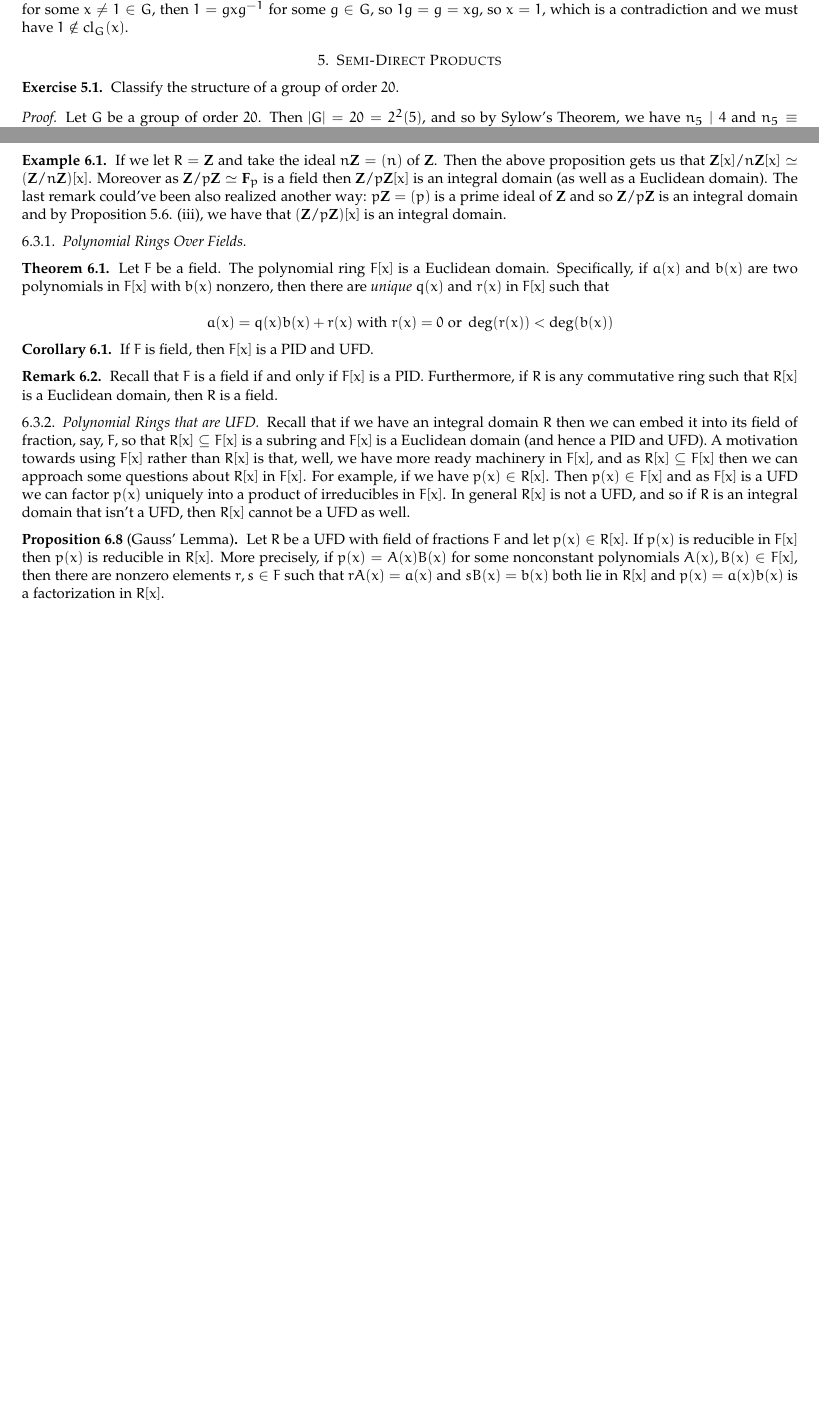
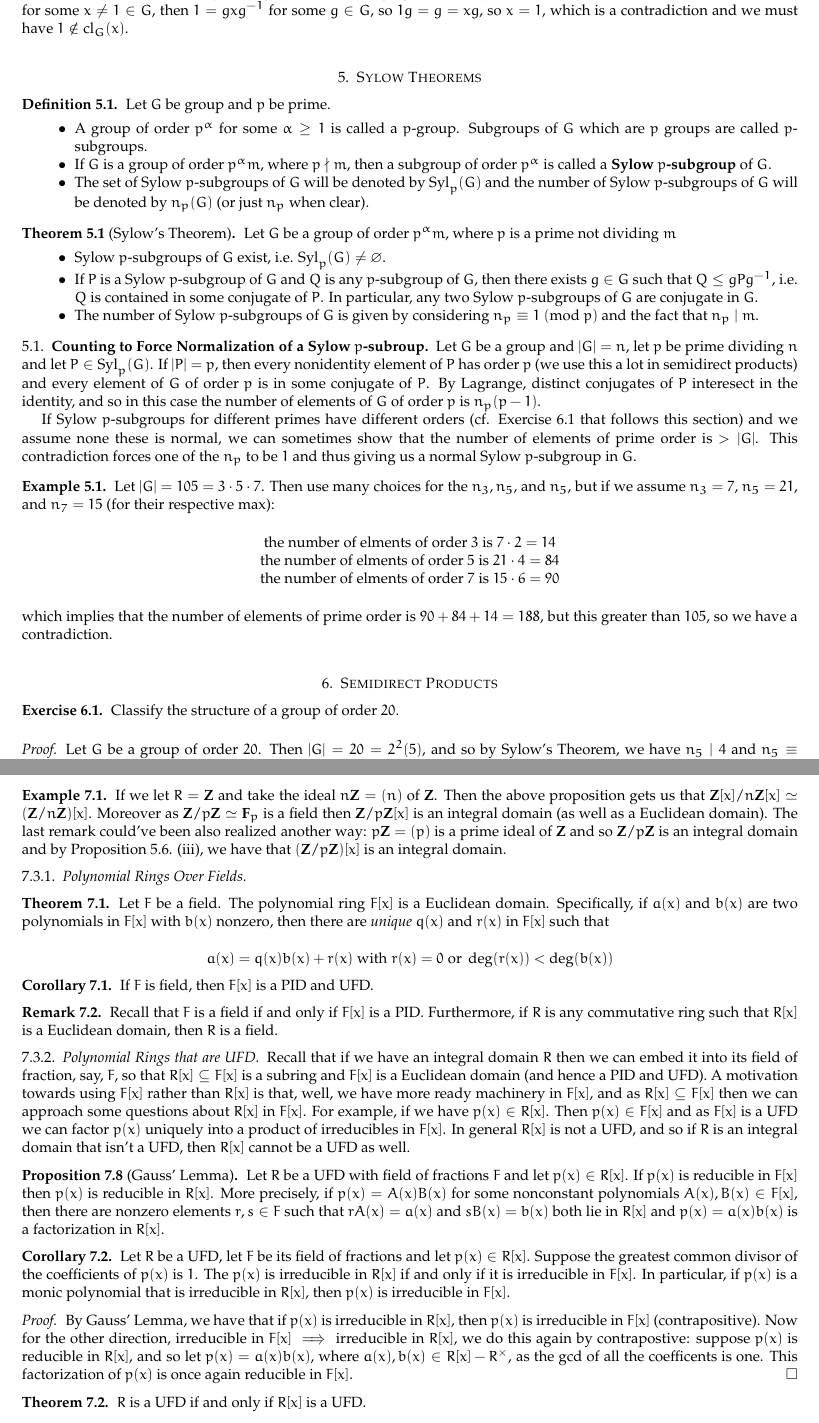
Before and after one commit to notsatos/410, a LaTeX paper (410 FINAL/410 final.tex): two parts of pages 5 and 9 of 9 before the commit and two parts of pages 5 and 10 of 10 after it, joined at a grey line, cut so that both start at the same text, the shorter picture padded with empty space. Compiled offline with pdfLaTeX.

Commit message:
27042022

```diff
--- a/410 FINAL/410 final.tex
+++ b/410 FINAL/410 final.tex
@@ -76,6 +76,7 @@
 \DeclareMathOperator{\GL}{GL}
 \DeclareMathOperator{\Hom}{Hom}
 \DeclareMathOperator{\aut}{Aut}
+\DeclareMathOperator{\syl}{Syl}
 \DeclareMathOperator{\inn}{Inn}
 \newcommand{\sym}{\text{Sym}}
 \newcommand{\ord}{\text{ord}}
@@ -272,8 +273,41 @@ For any finite group $G$,  $$ |G| = |Z(G)| + \sum |\cl_G(x_i)|,$$ where the sum
 % \begin{rem}[Class Equation] For any finite group $G$, $$|G| = |Z (G) | + \sum |\cl_G (x_i)|,$$	where the sum is taken over distinct conjugacy classes of size greater than $1$>
 % \end{rem}
 Note here that this is not an immediate consequence of Langrange, as conjugacy classes are not subgroup. A simple way to see this is that the only conjugacy class containging the identity is the identity itself. As, if you had $1 \in \cl_G(x)$ for some $x \neq 1 \in G$, then $1 = gxg^{-1}$ for some $g \in G$, so $1g = g = xg$, so $x = 1$, which is a contradiction and we must have $1 \notin \cl_G (x)$.
-\section{Semi-Direct Products}
 
+
+\section{Sylow Theorems}
+\begin{defi}
+Let $G$ be group and $p$ be prime.
+\begin{itemize}
+	\item A group of order $p^\alpha$ for some $\alpha \geq 1$ is called a $p$-group. Subgroups of $G$ which are $p$ groups are called $p$-subgroups.
+	\item If $G$ is a group of order $p^\alpha m$, where $p \nmid m$, then a subgroup of order $p^\alpha$ is called a \textbf{Sylow $p$-subgroup} of $G$.
+	\item The set of Sylow $p$-subgroups of $G$ will be denoted by $\syl_p (G)$ and the number of Sylow $p$-subgroups of $G$ will be denoted by $n_p (G)$ (or just $n_p$ when clear).
+\end{itemize}
+\end{defi}
+\begin{theorem}[Sylow's Theorem] Let $G$ be a group of order $p^\alpha m$, where $p$ is a prime not dividing $m$
+	\begin{itemize}
+		\item Sylow $p$-subgroups of $G$ exist, i.e. $\syl_p (G) \neq \varnothing$.
+		\item If $P$ is a Sylow $p$-subgroup of $G$ and $Q$ is any $p$-subgroup of $G$, then there exists $g \in G$ such that $Q \leq gPg^{-1}$, i.e. $Q$ is contained in some conjugate of $P$. In particular, any two Sylow $p$-subgroups of $G$ are conjugate in $G$.
+		\item The number of Sylow $p$-subgroups of $G$ is given by considering $n_p \equiv 1 \Mod{p}$ and the fact that $n_p \mid m$.
+	\end{itemize}
+\end{theorem}
+\subsection{Counting to Force Normalization of a Sylow $p$-subroup}
+
+
+Let $G$ be a group and $|G| = n$, let $p$ be prime dividing $n$ and let $P \in \syl_p (G)$. If $|P| = p$, then every nonidentity element of $P$ has order $p$ (we use this a lot in semidirect products) and every element of $G$ of order $p$ is in some conjugate of $P$. By Lagrange, distinct conjugates of $P$ interesect in the identity, and so in this case the number of elements of $G$ of order $p$ is $n_p (p-1)$.
+
+If Sylow $p$-subgroups for different primes have different orders (cf. Exercise 6.1 that follows this section) and we assume none these is normal, we can sometimes show that the number of elements of prime order is $> |G|$. This contradiction forces one of the $n_p$ to be $1$ and thus giving us a normal Sylow $p$-subgroup in $G$.
+\begin{ex}
+Let $|G| = 105 = 3 \cdot 5 \cdot 7$. Then use many choices for the $n_3, n_5,$ and $n_5$, but if we assume $n_3 = 7$, $n_5 = 21$, and $n_7 =15$ (for their respective max):
+\begin{center}
+the number of elments of order $3$ is $7 \cdot 2 = 14$ \\
+the number of elments of order $5$ is $21 \cdot 4 = 84$ \\
+the number of elments of order $7$ is $15 \cdot 6 = 90$
+\end{center}
+	which implies that the number of elements of prime order is $90 + 84 + 14 = 188$, but this greater than $ 105$, so we have a contradiction.
+	\end{ex}
+
+\section{Semidirect Products}
 \begin{exercise}
 	Classify the structure of a group of order $20$.
 \end{exercise}
@@ -483,7 +512,18 @@ Recall that $F$ is a field if and only if $F[x]$ is a PID. Furthermore, if $R$ i
 
 \subsubsection{Polynomial Rings that are UFD} Recall that if we have an integral domain $R$ then we can embed it into its field of fraction, say, $F$, so that $R[x] \subseteq F[x]$ is a subring and $F[x]$ is a Euclidean domain (and hence a PID and UFD). A motivation towards using $F[x]$ rather than $R[x]$ is that, well, we have more ready machinery in $F[x]$, and as $R[x] \subseteq F[x]$ then we can approach some questions about $R[x]$ in $F[x]$. For example, if we have $p(x) \in R[x]$. Then $p(x) \in F[x]$ and as $F[x]$ is a UFD we can factor $p(x)$ uniquely into a product of irreducibles in $F[x]$. In general $R[x]$ is not a UFD, and so if $R$ is an integral domain that isn't a UFD, then $R[x]$ cannot be a UFD as well.
 
+
+
 \begin{prop}[Gauss' Lemma] Let $R$ be a UFD with field of fractions $F$ and let $p(x) \in R[x]$. If $p(x)$ is reducible in $F[x]$ then $p(x)$ is reducible in $R[x]$. More precisely, if $p(x) = A(x)B(x)$ for some nonconstant polynomials $A(x), B(x) \in F[x]$, then there are nonzero elements $r,s \in F$ such that $r A(x) = a(x)$ and $sB(x) = b(x)$ both lie in $R[x]$ and $p(x) = a(x) b(x)$ is a factorization in $R[x]$.
 \end{prop}
+\begin{coro}
+Let $R$ be a UFD, let $F$ be its field of fractions and let $p(x) \in R[x]$. Suppose the greatest common divisor of the coefficients of $p(x)$ is $1$. The $p(x)$ is irreducible in $R[x]$ if and only if it is irreducible in $F[x]$. In particular, if $p(x)$ is a monic polynomial that is irreducible in $R[x]$, then $p(x)$ is irreducible in $F[x]$.
+\end{coro}
+\begin{proof}
+	By Gauss' Lemma, we have that if $p(x)$ is irreducible in $R[x]$, then $p(x)$ is irreducible in $F[x]$ (contrapositive). Now for the other direction, irreducible in $F[x]$ $\implies$ irreducible in $R[x]$, we do this again by contrapostive: suppose $p(x)$ is reducible in $R[x]$, and so let $p(x) = a(x) b (x)$, where $a(x), b(x) \in R[x]-R^\times $, as the gcd of all the coefficents is one. This factorization of $p(x)$ is once again reducible in $F[x]$.
+\end{proof}
+\begin{theorem}
+	$R$ is a UFD if and only if $R[x]$ is a UFD.
+\end{theorem}
 
 \end{document}
```
Also changed, not shown: 410 FINAL/410 final.pdf, 410 FINAL/410 final.tex (11 more changed lines).
